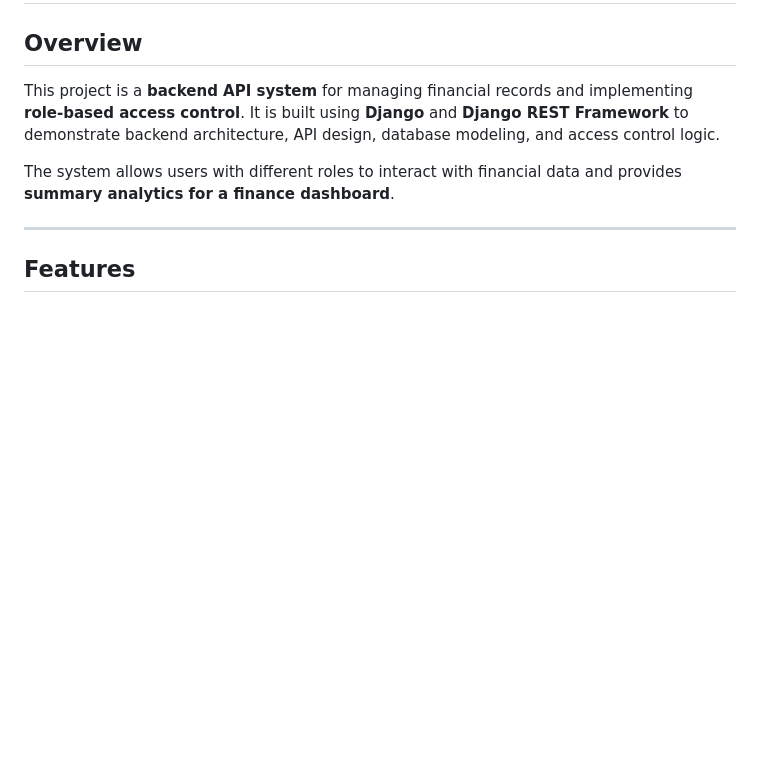
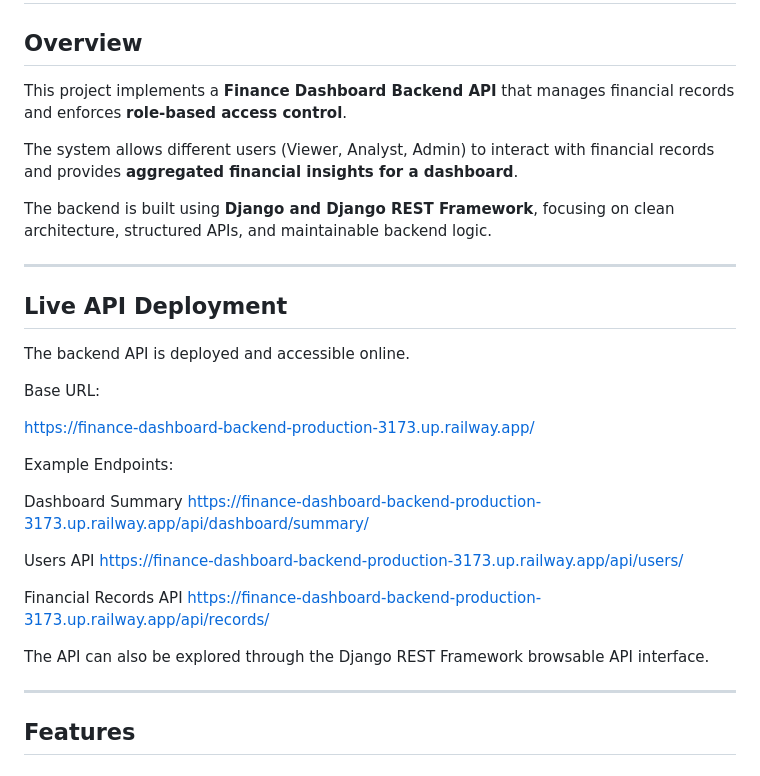
Before and after one commit to Manojvp22/finance-dashboard-backend, a Markdown page: README.md, the part around the change. Drawn GitHub-style; blank space fills up the shorter version.

```diff
--- a/README.md
+++ b/README.md
@@ -2,10 +2,35 @@
 
 ## Overview
 
-This project is a **backend API system** for managing financial records and implementing **role-based access control**.
-It is built using **Django** and **Django REST Framework** to demonstrate backend architecture, API design, database modeling, and access control logic.
 
-The system allows users with different roles to interact with financial data and provides **summary analytics for a finance dashboard**.
+This project implements a **Finance Dashboard Backend API** that manages financial records and enforces **role-based access control**.
+
+The system allows different users (Viewer, Analyst, Admin) to interact with financial records and provides **aggregated financial insights for a dashboard**.
+
+The backend is built using **Django and Django REST Framework**, focusing on clean architecture, structured APIs, and maintainable backend logic.
+
+---
+
+## Live API Deployment
+
+The backend API is deployed and accessible online.
+
+Base URL:
+
+https://finance-dashboard-backend-production-3173.up.railway.app/
+
+Example Endpoints:
+
+Dashboard Summary
+https://finance-dashboard-backend-production-3173.up.railway.app/api/dashboard/summary/
+
+Users API
+https://finance-dashboard-backend-production-3173.up.railway.app/api/users/
+
+Financial Records API
+https://finance-dashboard-backend-production-3173.up.railway.app/api/records/
+
+The API can also be explored through the Django REST Framework browsable API interface.
 
 ---
 
```
